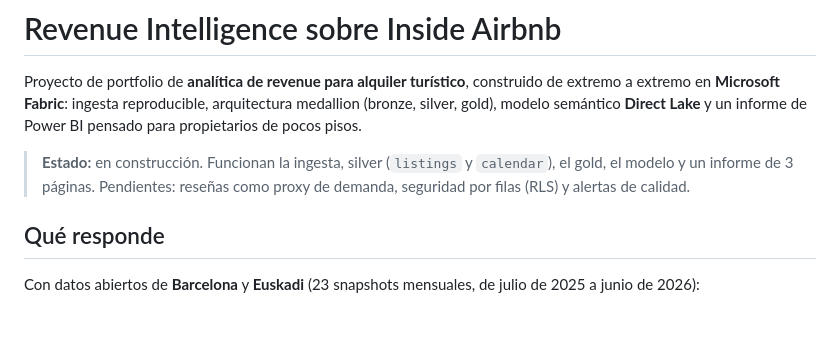
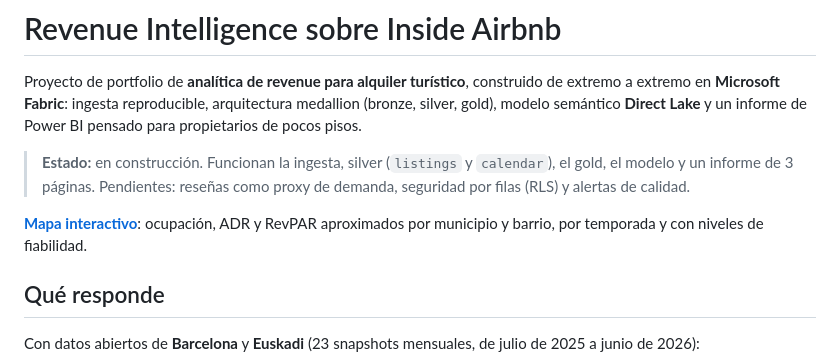
Before and after one commit to MikelCerio/revenue-intelligence-airbnb, a Markdown page: README.md, the part around the change. GitHub-like rendering; blank space fills up the shorter version.

Commit message:
README: link to the interactive map
Co-Authored-By: Claude Opus 5.5 <noreply@anthropic.com>

```diff
--- a/README.md
+++ b/README.md
@@ -3,6 +3,8 @@
 Proyecto de portfolio de **analítica de revenue para alquiler turístico**, construido de extremo a extremo en **Microsoft Fabric**: ingesta reproducible, arquitectura medallion (bronze, silver, gold), modelo semántico **Direct Lake** y un informe de Power BI pensado para propietarios de pocos pisos.
 
 > **Estado:** en construcción. Funcionan la ingesta, silver (`listings` y `calendar`), el gold, el modelo y un informe de 3 páginas. Pendientes: reseñas como proxy de demanda, seguridad por filas (RLS) y alertas de calidad.
+
+**[Mapa interactivo](https://mikelcerio.github.io/revenue-intelligence-airbnb/mapa/)**: ocupación, ADR y RevPAR aproximados por municipio y barrio, por temporada y con niveles de fiabilidad.
 
 ## Qué responde
 
```
